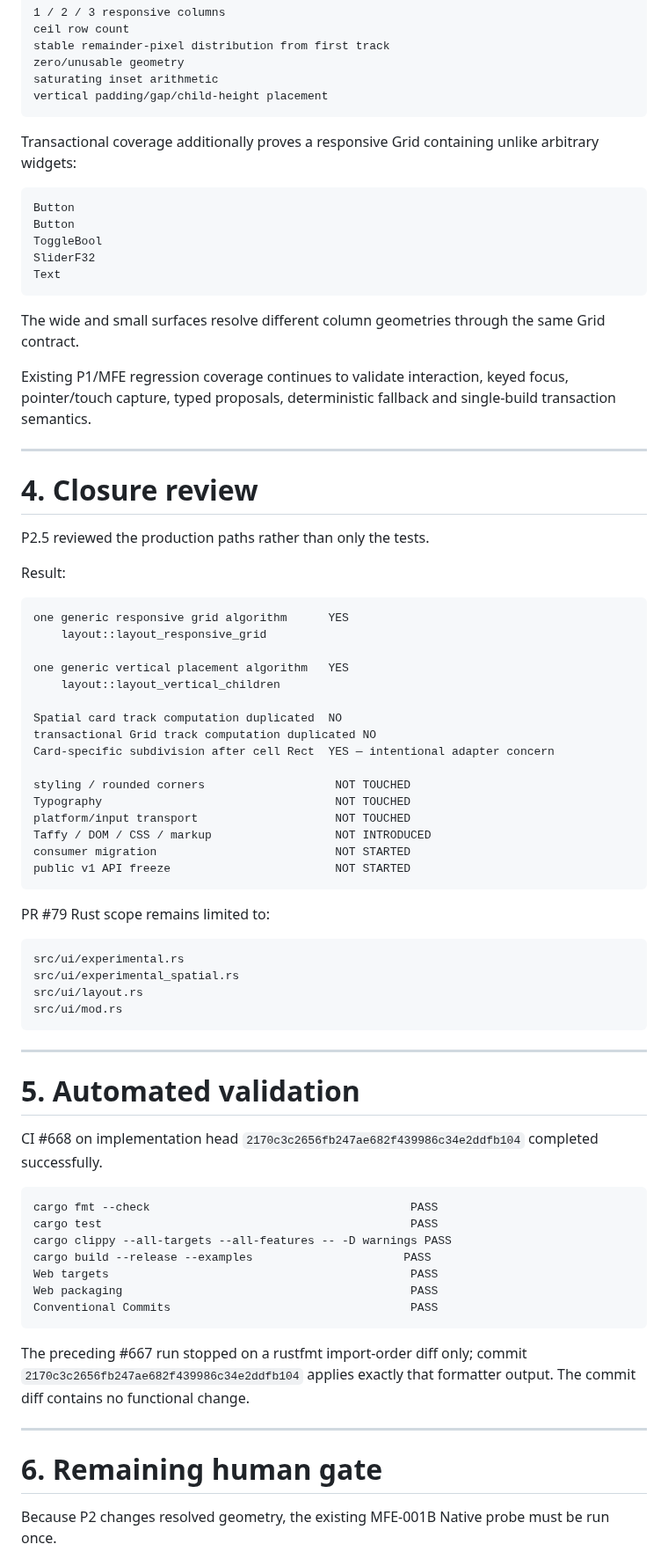
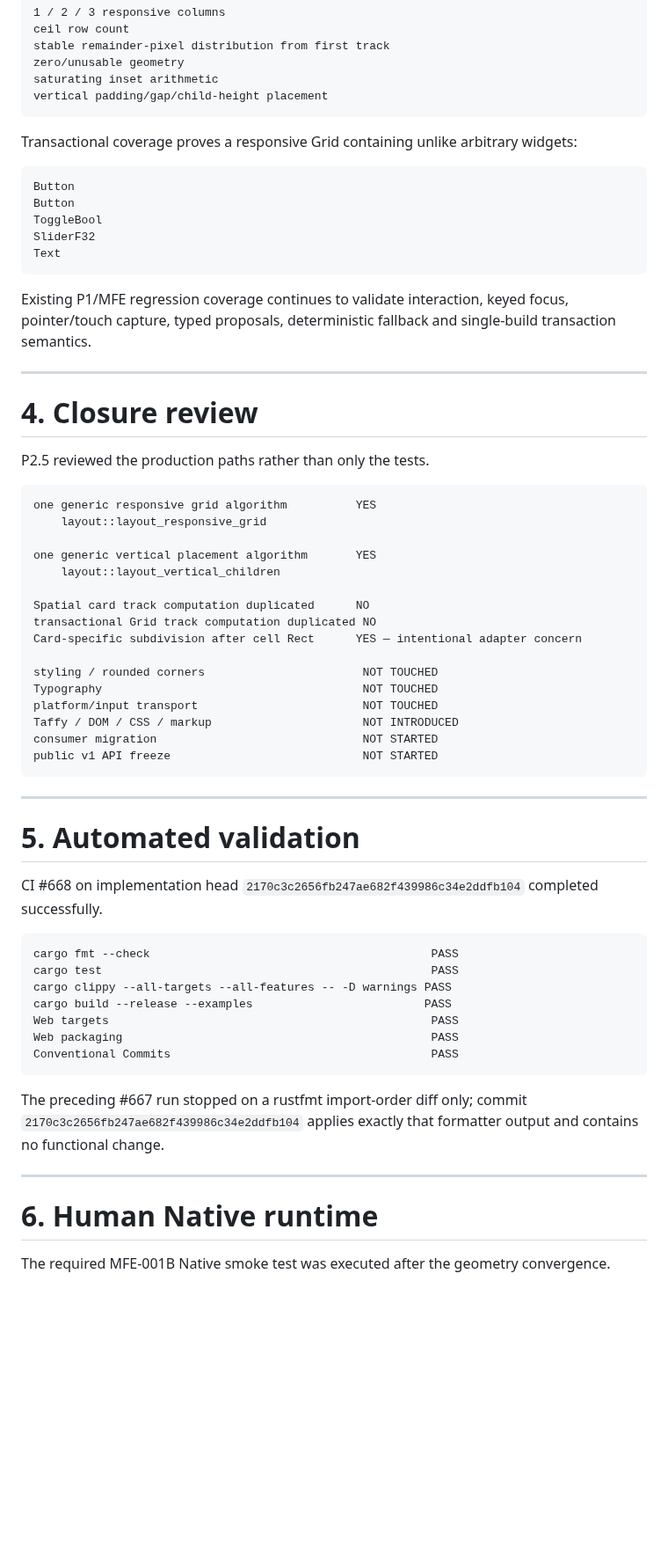
Before and after one commit to gotoo77/gotoo-pixel-engine, a Markdown page: docs/ui/GPE_UI_PRODUCTIONIZATION_P2_RESULT_v0.1.md, the part around one of its changes. Shown at 88% size. Rendered like a GitHub page; blank space fills up the shorter version.

Commit message:
docs(ui): close P2 productionization

````diff
--- a/docs/ui/GPE_UI_PRODUCTIONIZATION_P2_RESULT_v0.1.md
+++ b/docs/ui/GPE_UI_PRODUCTIONIZATION_P2_RESULT_v0.1.md
@@ -84,7 +88,7 @@ saturating inset arithmetic
 vertical padding/gap/child-height placement
 ```
 
-Transactional coverage additionally proves a responsive Grid containing unlike arbitrary widgets:
+Transactional coverage proves a responsive Grid containing unlike arbitrary widgets:
 
 ```text
 Button
@@ -94,8 +98,6 @@ SliderF32
 Text
 ```
 
-The wide and small surfaces resolve different column geometries through the same Grid contract.
-
 Existing P1/MFE regression coverage continues to validate interaction, keyed focus, pointer/touch capture, typed proposals, deterministic fallback and single-build transaction semantics.
 
 ---
@@ -104,34 +106,23 @@ Existing P1/MFE regression coverage continues to validate interaction, keyed foc
 
 P2.5 reviewed the production paths rather than only the tests.
 
-Result:
-
 ```text
-one generic responsive grid algorithm      YES
+one generic responsive grid algorithm          YES
     layout::layout_responsive_grid
 
-one generic vertical placement algorithm   YES
+one generic vertical placement algorithm       YES
     layout::layout_vertical_children
 
-Spatial card track computation duplicated  NO
+Spatial card track computation duplicated      NO
 transactional Grid track computation duplicated NO
-Card-specific subdivision after cell Rect  YES — intentional adapter concern
+Card-specific subdivision after cell Rect      YES — intentional adapter concern
 
-styling / rounded corners                   NOT TOUCHED
-Typography                                  NOT TOUCHED
-platform/input transport                    NOT TOUCHED
-Taffy / DOM / CSS / markup                  NOT INTRODUCED
-consumer migration                          NOT STARTED
-public v1 API freeze                        NOT STARTED
-```
-
-PR #79 Rust scope remains limited to:
-
-```text
-src/ui/experimental.rs
-src/ui/experimental_spatial.rs
-src/ui/layout.rs
-src/ui/mod.rs
+styling / rounded corners                       NOT TOUCHED
+Typography                                      NOT TOUCHED
+platform/input transport                        NOT TOUCHED
+Taffy / DOM / CSS / markup                      NOT INTRODUCED
+consumer migration                              NOT STARTED
+public v1 API freeze                            NOT STARTED
 ```
 
 ---
@@ -141,20 +132,20 @@ src/ui/mod.rs
 CI #668 on implementation head `2170c3c2656fb247ae682f439986c34e2ddfb104` completed successfully.
 
 ```text
-cargo fmt --check                                      PASS
-cargo test                                             PASS
+cargo fmt --check                                         PASS
+cargo test                                                PASS
 cargo clippy --all-targets --all-features -- -D warnings PASS
-cargo build --release --examples                      PASS
-Web targets                                            PASS
-Web packaging                                          PASS
-Conventional Commits                                   PASS
+cargo build --release --examples                         PASS
+Web targets                                               PASS
+Web packaging                                             PASS
+Conventional Commits                                      PASS
 ```
 
-The preceding #667 run stopped on a rustfmt import-order diff only; commit `2170c3c2656fb247ae682f439986c34e2ddfb104` applies exactly that formatter output. The commit diff contains no functional change.
+The preceding #667 run stopped on a rustfmt import-order diff only; commit `2170c3c2656fb247ae682f439986c34e2ddfb104` applies exactly that formatter output and contains no functional change.
 
 ---
 
-# 6. Remaining human gate
+# 6. Human Native runtime
 
-Because P2 changes resolved geometry, the existing MFE-001B Native probe must be run once.
+The required MFE-001B Native smoke test was executed after the geometry convergence.
 
````
Also changed, not shown: other parts of docs/ui/GPE_UI_PRODUCTIONIZATION_P2_RESULT_v0.1.md (+25 -24 lines).
